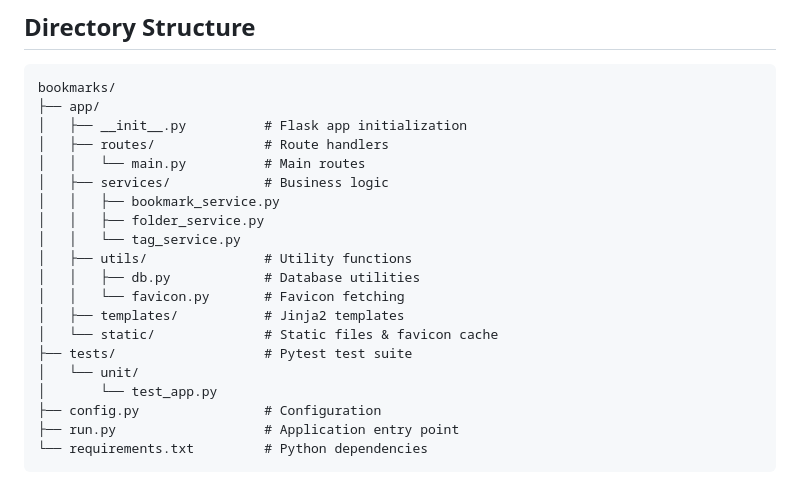
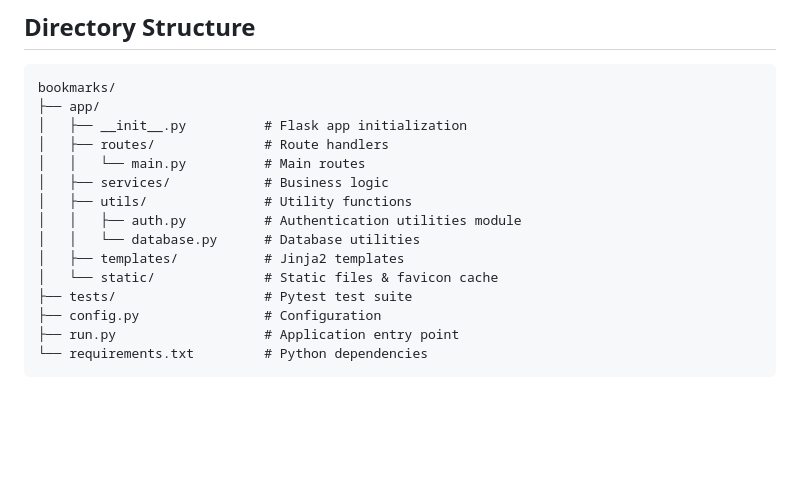
Before and after one commit to Cyclenerd/bookmarks-manager, a Markdown page: AGENTS.md, the part around the change. Rendered like a GitHub page; blank space fills up the shorter version.

Commit message:
directory structure fix

```diff
--- a/AGENTS.md
+++ b/AGENTS.md
@@ -49,17 +49,12 @@ bookmarks/
 │   ├── routes/              # Route handlers
 │   │   └── main.py          # Main routes
 │   ├── services/            # Business logic
-│   │   ├── bookmark_service.py
-│   │   ├── folder_service.py
-│   │   └── tag_service.py
 │   ├── utils/               # Utility functions
-│   │   ├── db.py            # Database utilities
-│   │   └── favicon.py       # Favicon fetching
+│   │   ├── auth.py          # Authentication utilities module
+│   │   └── database.py      # Database utilities
 │   ├── templates/           # Jinja2 templates
 │   └── static/              # Static files & favicon cache
 ├── tests/                   # Pytest test suite
-│   └── unit/
-│       └── test_app.py
 ├── config.py                # Configuration
 ├── run.py                   # Application entry point
 └── requirements.txt         # Python dependencies
```
